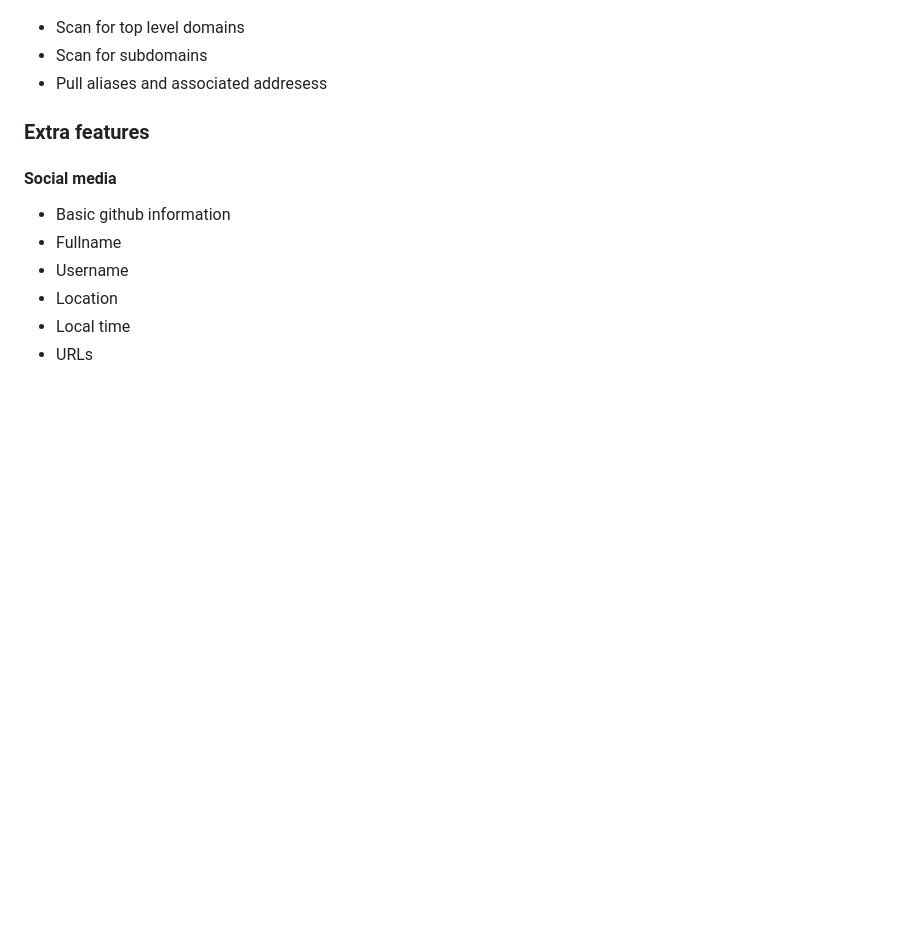
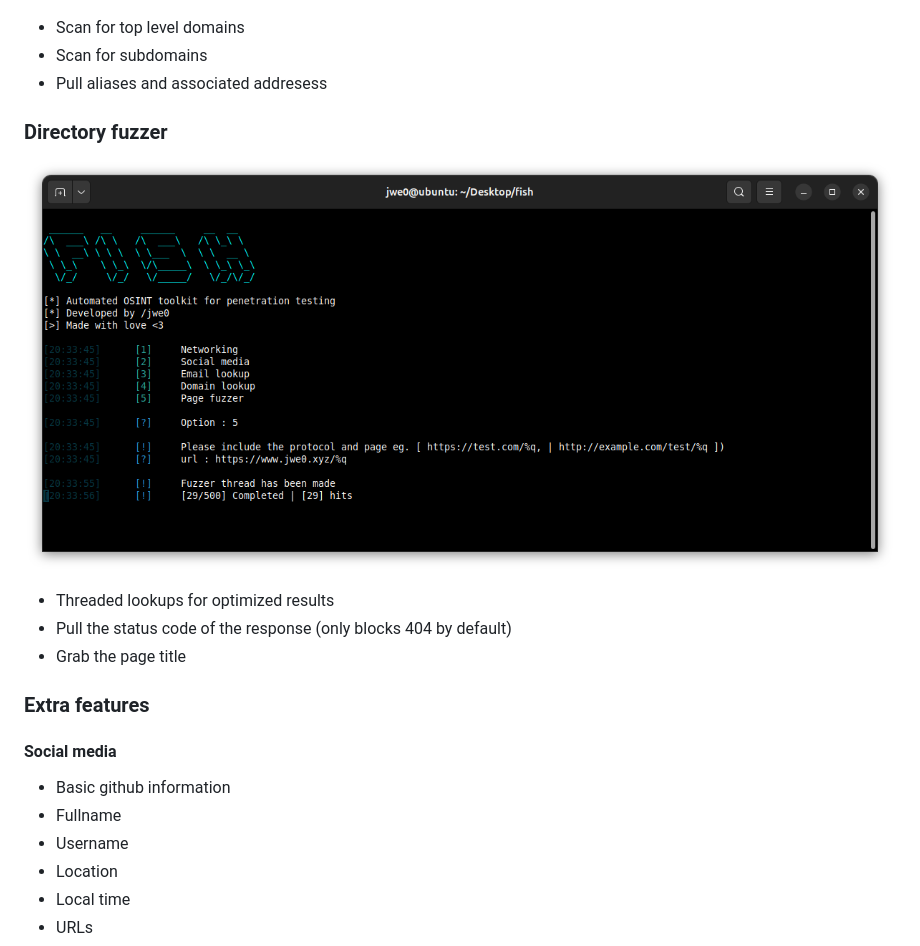
Before and after one commit to jwe0/fish, a Markdown page: readme.md, the part around the change. Rendered like a GitHub page; pictures changed too: assets/fuzzer_menu.png (added); blank space fills up the shorter version.

Commit message:
Added a directory fuzzer

```diff
--- a/readme.md
+++ b/readme.md
@@ -25,7 +25,11 @@
 - Scan for top level domains
 - Scan for subdomains
 - Pull aliases and associated addresess
-
+### Directory fuzzer
+![Fuzzer menu](assets/fuzzer_menu.png)
+- Threaded lookups for optimized results
+- Pull the status code of the response (only blocks 404 by default)
+- Grab the page title
 
 ### Extra features
 #### Social media
```
Also changed, not shown: 3 other files.
